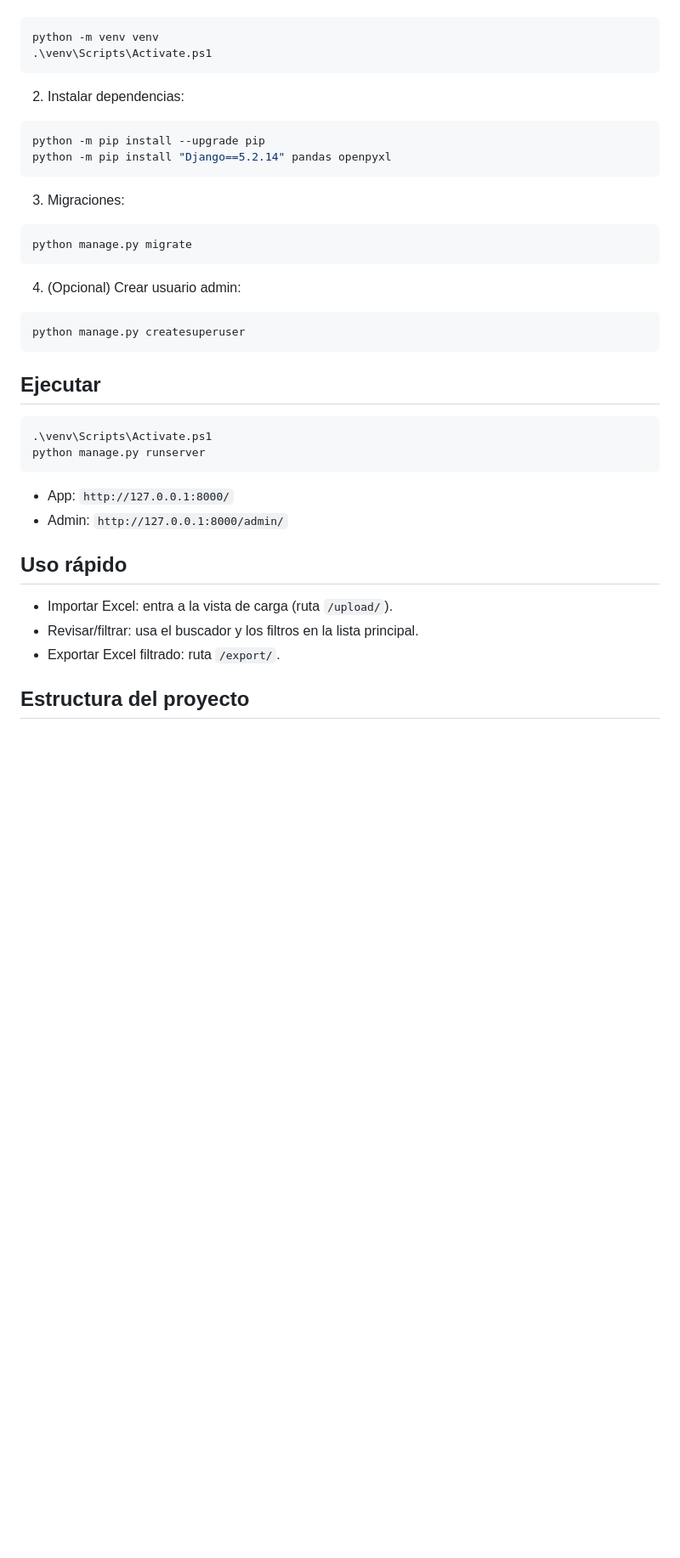
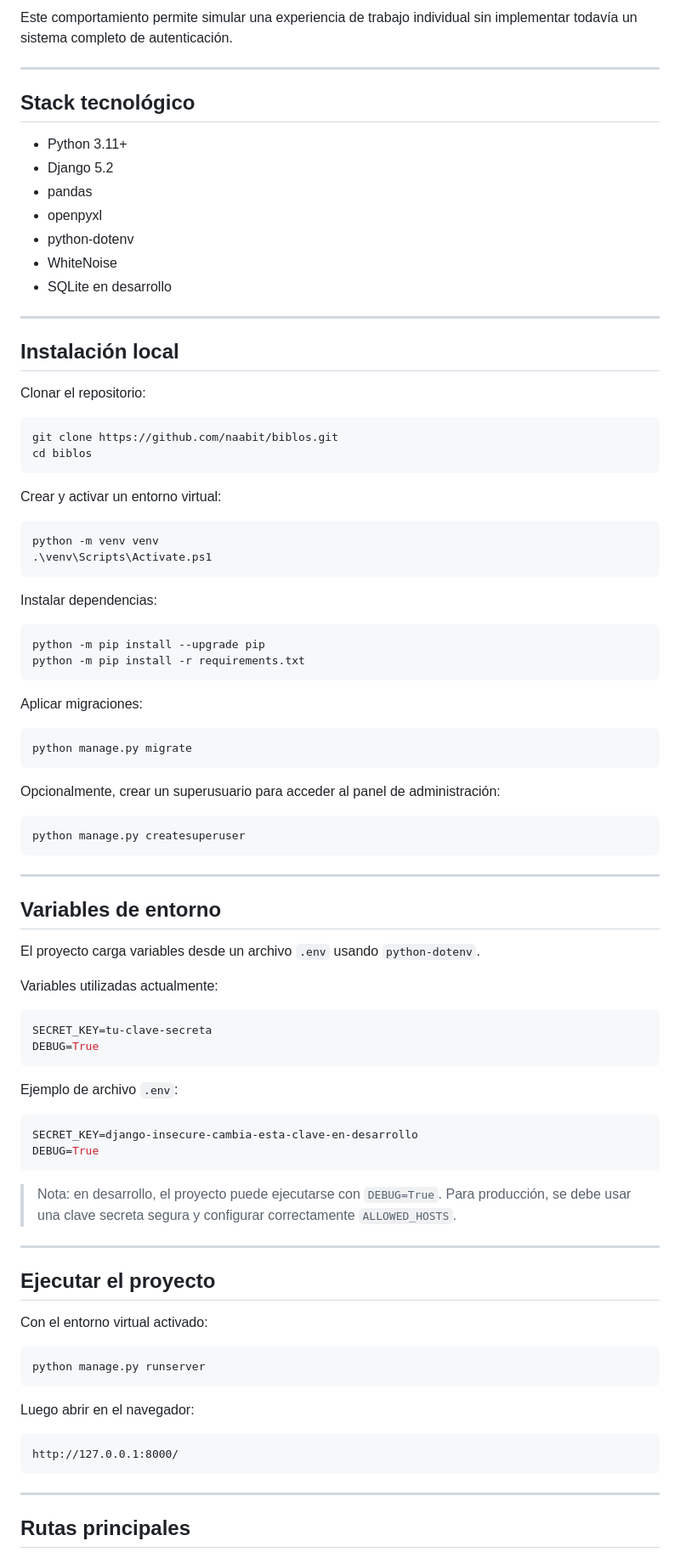
Before and after one commit to naabit/biblos, a Markdown page: README.md, the part around one of its changes. Shown at 85% size. Drawn GitHub-style; blank space fills up the shorter version.

````diff
--- a/README.md
+++ b/README.md
@@ -40,43 +58,93 @@ Cuando `DEBUG=False`, el proyecto habilita automáticamente:
+Este comportamiento permite simular una experiencia de trabajo individual sin implementar todavía un sistema completo de autenticación.
+
+---
+
+## Stack tecnológico
+
+* Python 3.11+
+* Django 5.2
+* pandas
+* openpyxl
+* python-dotenv
+* WhiteNoise
+* SQLite en desarrollo
+
+---
+
+## Instalación local
+
+Clonar el repositorio:
+
+```bash
+git clone https://github.com/naabit/biblos.git
+cd biblos
+```
+
+Crear y activar un entorno virtual:
 
 ```powershell
 python -m venv venv
 .\venv\Scripts\Activate.ps1
 ```
 
-2) Instalar dependencias:
+Instalar dependencias:
 
 ```powershell
 python -m pip install --upgrade pip
-python -m pip install "Django==5.2.14" pandas openpyxl
+python -m pip install -r requirements.txt
 ```
 
-3) Migraciones:
+Aplicar migraciones:
 
 ```powershell
 python manage.py migrate
 ```
 
-4) (Opcional) Crear usuario admin:
+Opcionalmente, crear un superusuario para acceder al panel de administración:
 
 ```powershell
 python manage.py createsuperuser
 ```
 
-## Ejecutar
+---
+
+## Variables de entorno
+
+El proyecto carga variables desde un archivo `.env` usando `python-dotenv`.
+
+Variables utilizadas actualmente:
+
+```env
+SECRET_KEY=tu-clave-secreta
+DEBUG=True
+```
+
+Ejemplo de archivo `.env`:
+
+```env
+SECRET_KEY=django-insecure-cambia-esta-clave-en-desarrollo
+DEBUG=True
+```
+
+> Nota: en desarrollo, el proyecto puede ejecutarse con `DEBUG=True`. Para producción, se debe usar una clave secreta segura y configurar correctamente `ALLOWED_HOSTS`.
+
+---
+
+## Ejecutar el proyecto
+
+Con el entorno virtual activado:
 
 ```powershell
-.\venv\Scripts\Activate.ps1
 python manage.py runserver
 ```
 
-- App: `http://127.0.0.1:8000/`
-- Admin: `http://127.0.0.1:8000/admin/`
+Luego abrir en el navegador:
 
-## Uso rápido
+```text
+http://127.0.0.1:8000/
+```
 
-- Importar Excel: entra a la vista de carga (ruta `/upload/`).
-- Revisar/filtrar: usa el buscador y los filtros en la lista principal.
-- Exportar Excel filtrado: ruta `/export/`.
+---
 
-## Estructura del proyecto
+## Rutas principales
 
````
Also changed, not shown: other parts of README.md (+137 -69 lines).
